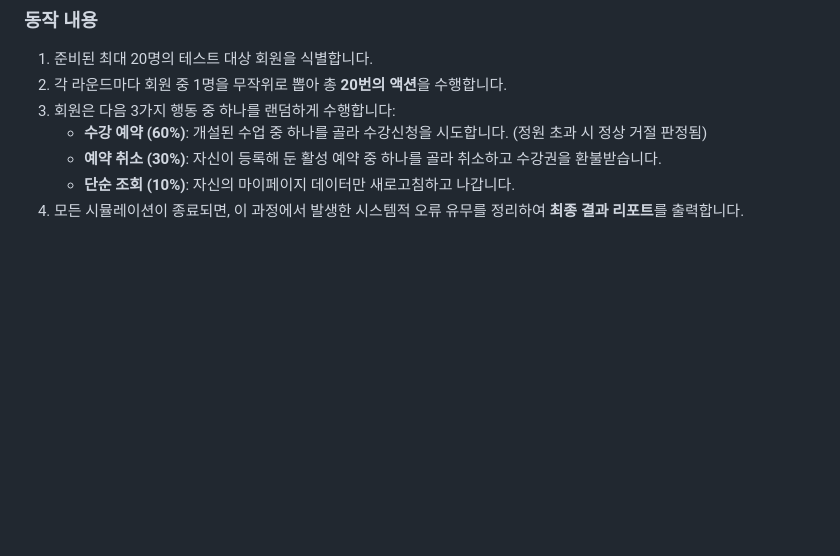
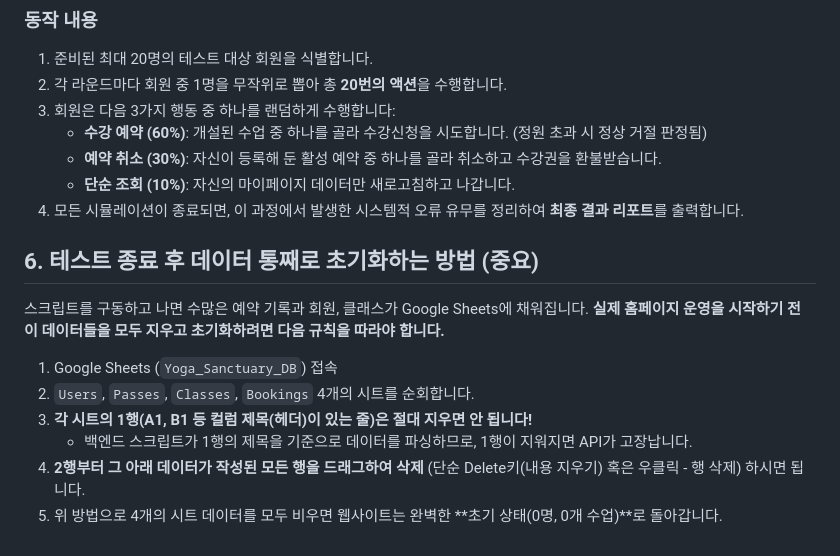
Before and after one commit to jejucoding101/202603-yoga, a Markdown page: docs/TEST_GUIDE.md, the part around the change. Rendered like a GitHub page; blank space fills up the shorter version.

Commit message:
docs: add instructions for database reset in TEST_GUIDE

```diff
--- a/docs/TEST_GUIDE.md
+++ b/docs/TEST_GUIDE.md
@@ -56,3 +56,13 @@ node test_user.js
    - **예약 취소 (30%)**: 자신이 등록해 둔 활성 예약 중 하나를 골라 취소하고 수강권을 환불받습니다.
    - **단순 조회 (10%)**: 자신의 마이페이지 데이터만 새로고침하고 나갑니다.
 4. 모든 시뮬레이션이 종료되면, 이 과정에서 발생한 시스템적 오류 유무를 정리하여 **최종 결과 리포트**를 출력합니다.
+
+## 6. 테스트 종료 후 데이터 통째로 초기화하는 방법 (중요)
+스크립트를 구동하고 나면 수많은 예약 기록과 회원, 클래스가 Google Sheets에 채워집니다. **실제 홈페이지 운영을 시작하기 전 이 데이터들을 모두 지우고 초기화하려면 다음 규칙을 따라야 합니다.**
+
+1. Google Sheets (`Yoga_Sanctuary_DB`) 접속
+2. `Users`, `Passes`, `Classes`, `Bookings` 4개의 시트를 순회합니다.
+3. **각 시트의 1행(A1, B1 등 컬럼 제목(헤더)이 있는 줄)은 절대 지우면 안 됩니다!**
+   - 백엔드 스크립트가 1행의 제목을 기준으로 데이터를 파싱하므로, 1행이 지워지면 API가 고장납니다.
+4. **2행부터 그 아래 데이터가 작성된 모든 행을 드래그하여 삭제** (단순 Delete키(내용 지우기) 혹은 우클릭 - 행 삭제) 하시면 됩니다.
+5. 위 방법으로 4개의 시트 데이터를 모두 비우면 웹사이트는 완벽한 **초기 상태(0명, 0개 수업)**로 돌아갑니다.
```
